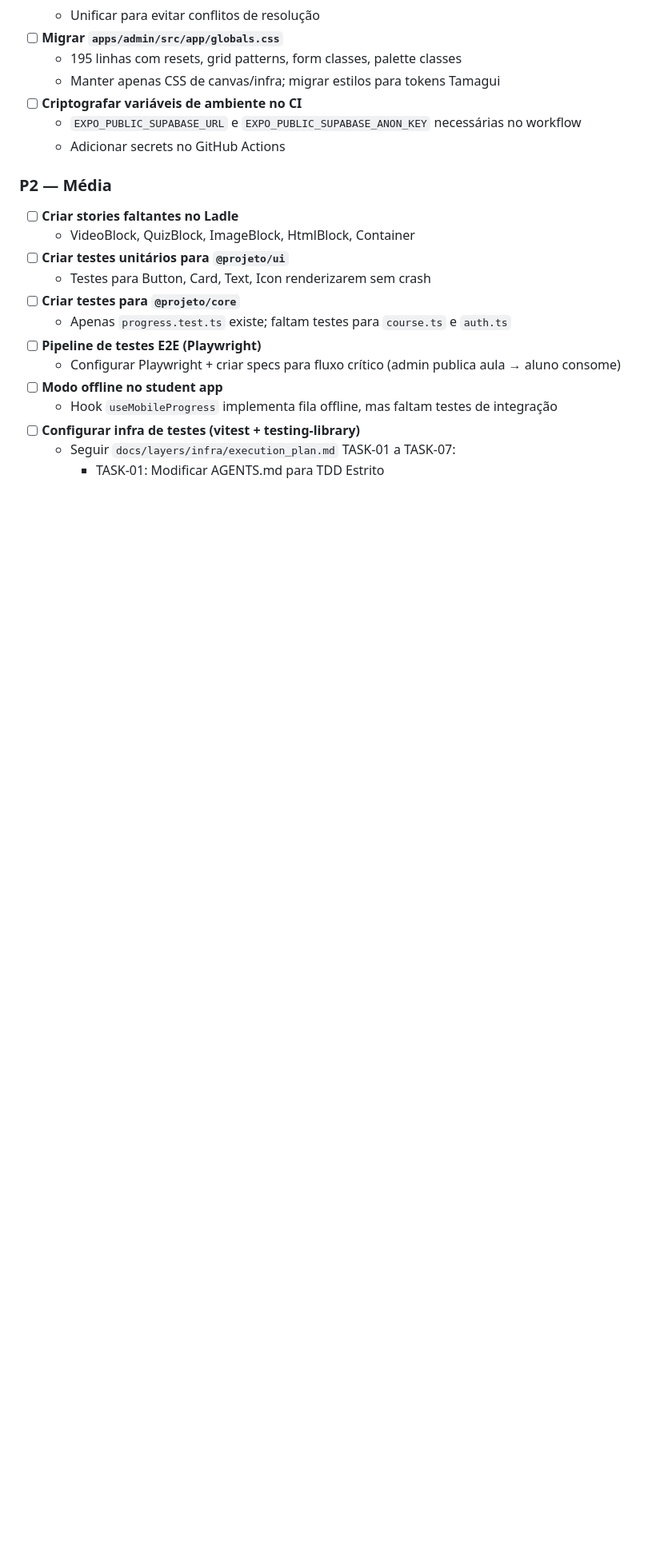
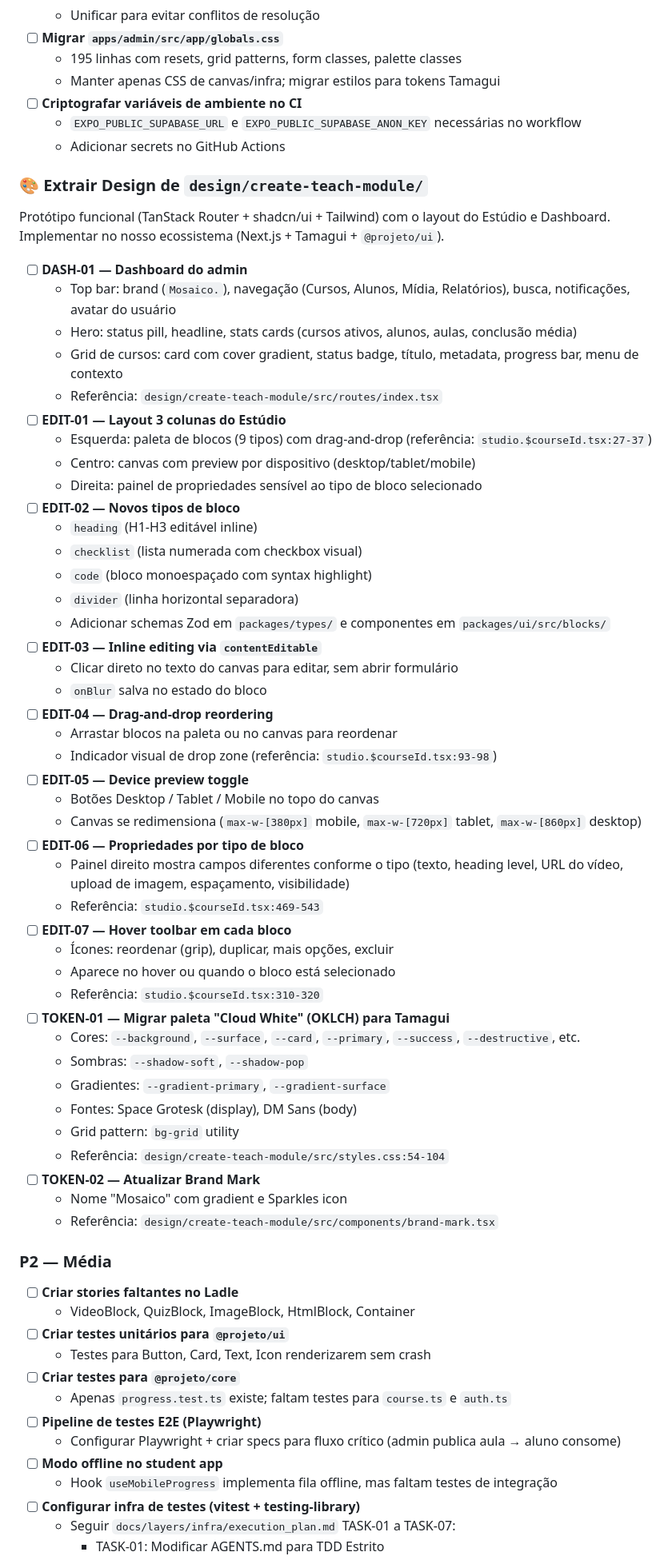
Before and after one commit to ednosmab/course-platform, a Markdown page: docs/BACKLOG.md, the part around one of its changes. Shown at 80% size. Drawn GitHub-style; blank space fills up the shorter version.

Commit message:
chore: add design extraction tasks from design/create-teach-module to backlog

```diff
--- a/docs/BACKLOG.md
+++ b/docs/BACKLOG.md
@@ -23,6 +23,52 @@
 - [ ] **Criptografar variáveis de ambiente no CI**
   - `EXPO_PUBLIC_SUPABASE_URL` e `EXPO_PUBLIC_SUPABASE_ANON_KEY` necessárias no workflow
   - Adicionar secrets no GitHub Actions
+
+### 🎨 Extrair Design de `design/create-teach-module/`
+
+Protótipo funcional (TanStack Router + shadcn/ui + Tailwind) com o layout do Estúdio e Dashboard. Implementar no nosso ecossistema (Next.js + Tamagui + `@projeto/ui`).
+
+- [ ] **DASH-01 — Dashboard do admin**
+  - Top bar: brand (`Mosaico.`), navegação (Cursos, Alunos, Mídia, Relatórios), busca, notificações, avatar do usuário
+  - Hero: status pill, headline, stats cards (cursos ativos, alunos, aulas, conclusão média)
+  - Grid de cursos: card com cover gradient, status badge, título, metadata, progress bar, menu de contexto
+  - Referência: `design/create-teach-module/src/routes/index.tsx`
+- [ ] **EDIT-01 — Layout 3 colunas do Estúdio**
+  - Esquerda: paleta de blocos (9 tipos) com drag-and-drop (referência: `studio.$courseId.tsx:27-37`)
+  - Centro: canvas com preview por dispositivo (desktop/tablet/mobile)
+  - Direita: painel de propriedades sensível ao tipo de bloco selecionado
+- [ ] **EDIT-02 — Novos tipos de bloco**
+  - `heading` (H1-H3 editável inline)
+  - `checklist` (lista numerada com checkbox visual)
+  - `code` (bloco monoespaçado com syntax highlight)
+  - `divider` (linha horizontal separadora)
+  - Adicionar schemas Zod em `packages/types/` e componentes em `packages/ui/src/blocks/`
+- [ ] **EDIT-03 — Inline editing via `contentEditable`**
+  - Clicar direto no texto do canvas para editar, sem abrir formulário
+  - `onBlur` salva no estado do bloco
+- [ ] **EDIT-04 — Drag-and-drop reordering**
+  - Arrastar blocos na paleta ou no canvas para reordenar
+  - Indicador visual de drop zone (referência: `studio.$courseId.tsx:93-98`)
+- [ ] **EDIT-05 — Device preview toggle**
+  - Botões Desktop / Tablet / Mobile no topo do canvas
+  - Canvas se redimensiona (`max-w-[380px]` mobile, `max-w-[720px]` tablet, `max-w-[860px]` desktop)
+- [ ] **EDIT-06 — Propriedades por tipo de bloco**
+  - Painel direito mostra campos diferentes conforme o tipo (texto, heading level, URL do vídeo, upload de imagem, espaçamento, visibilidade)
+  - Referência: `studio.$courseId.tsx:469-543`
+- [ ] **EDIT-07 — Hover toolbar em cada bloco**
+  - Ícones: reordenar (grip), duplicar, mais opções, excluir
+  - Aparece no hover ou quando o bloco está selecionado
+  - Referência: `studio.$courseId.tsx:310-320`
+- [ ] **TOKEN-01 — Migrar paleta "Cloud White" (OKLCH) para Tamagui**
+  - Cores: `--background`, `--surface`, `--card`, `--primary`, `--success`, `--destructive`, etc.
+  - Sombras: `--shadow-soft`, `--shadow-pop`
+  - Gradientes: `--gradient-primary`, `--gradient-surface`
+  - Fontes: Space Grotesk (display), DM Sans (body)
+  - Grid pattern: `bg-grid` utility
+  - Referência: `design/create-teach-module/src/styles.css:54-104`
+- [ ] **TOKEN-02 — Atualizar Brand Mark**
+  - Nome "Mosaico" com gradient e Sparkles icon
+  - Referência: `design/create-teach-module/src/components/brand-mark.tsx`
 
 ### P2 — Média
 
```
Also changed, not shown: other parts of docs/BACKLOG.md (+2 -1 lines).
